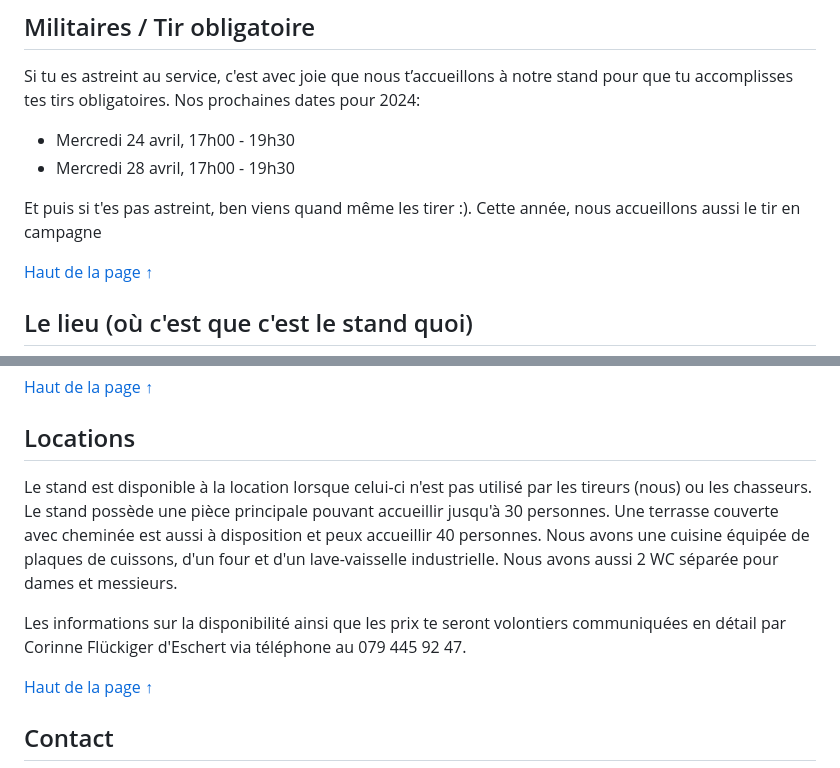
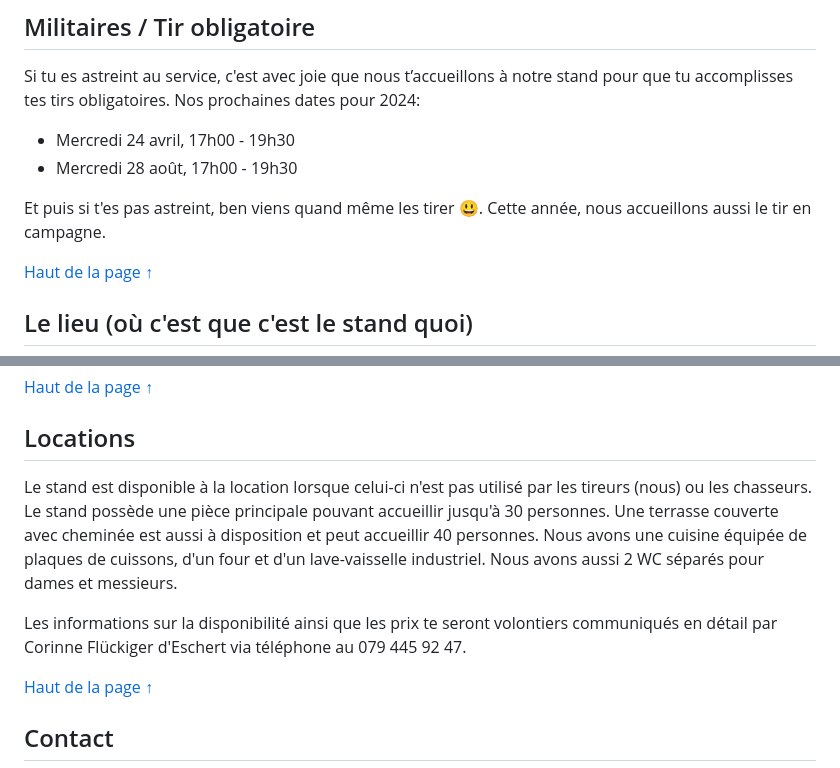
Before and after one commit to GISED-Link/tireschert.ch, a Markdown page: index.md, 2 parts joined by grey strips. Drawn GitHub-style.

```diff
--- a/index.md
+++ b/index.md
@@ -62,10 +62,11 @@ La société considère de renouveler l'expérience l'an prochain. Plus d'inform
 
 ## Militaires / Tir obligatoire
 Si tu es astreint au service, c'est avec joie que nous t’accueillons à notre stand pour que tu accomplisses tes tirs obligatoires. Nos prochaines dates pour 2024:
+
 - Mercredi 24 avril, 17h00 - 19h30
-- Mercredi 28 avril, 17h00 - 19h30
+- Mercredi 28 août, 17h00 - 19h30
 
-Et puis si t'es pas astreint, ben viens quand même les tirer :). Cette année, nous accueillons aussi le tir en campagne
+Et puis si t'es pas astreint, ben viens quand même les tirer 😃. Cette année, nous accueillons aussi le tir en campagne.
 
 [Haut de la page ↑](#bienvenue-à-la-société-de-tir-deschert-300m)
 
@@ -84,10 +85,9 @@ Delémont ↓
 [Haut de la page ↑](#bienvenue-à-la-société-de-tir-deschert-300m)
 
 ## Locations
-Le stand est disponible à la location lorsque celui-ci n'est pas utilisé par les tireurs (nous) ou les chasseurs. Le stand possède une pièce principale pouvant accueillir jusqu'à 30 personnes. Une terrasse couverte avec cheminée est aussi à disposition et peux accueillir 40 personnes. Nous avons une cuisine équipée de plaques de cuissons, d'un four et d'un lave-vaisselle industrielle. Nous avons aussi 2 WC séparée pour dames et messieurs.
+Le stand est disponible à la location lorsque celui-ci n'est pas utilisé par les tireurs (nous) ou les chasseurs. Le stand possède une pièce principale pouvant accueillir jusqu'à 30 personnes. Une terrasse couverte avec cheminée est aussi à disposition et peut accueillir 40 personnes. Nous avons une cuisine équipée de plaques de cuissons, d'un four et d'un lave-vaisselle industriel. Nous avons aussi 2 WC séparés pour dames et messieurs.
 
-Les informations sur la disponibilité ainsi que les prix te seront volontiers communiquées en détail par Corinne Flückiger d'Eschert via téléphone au 079 445 92 47.
-
+Les informations sur la disponibilité ainsi que les prix te seront volontiers communiqués en détail par Corinne Flückiger d'Eschert via téléphone au 079 445 92 47.
 
 [Haut de la page ↑](#bienvenue-à-la-société-de-tir-deschert-300m)
 
```
